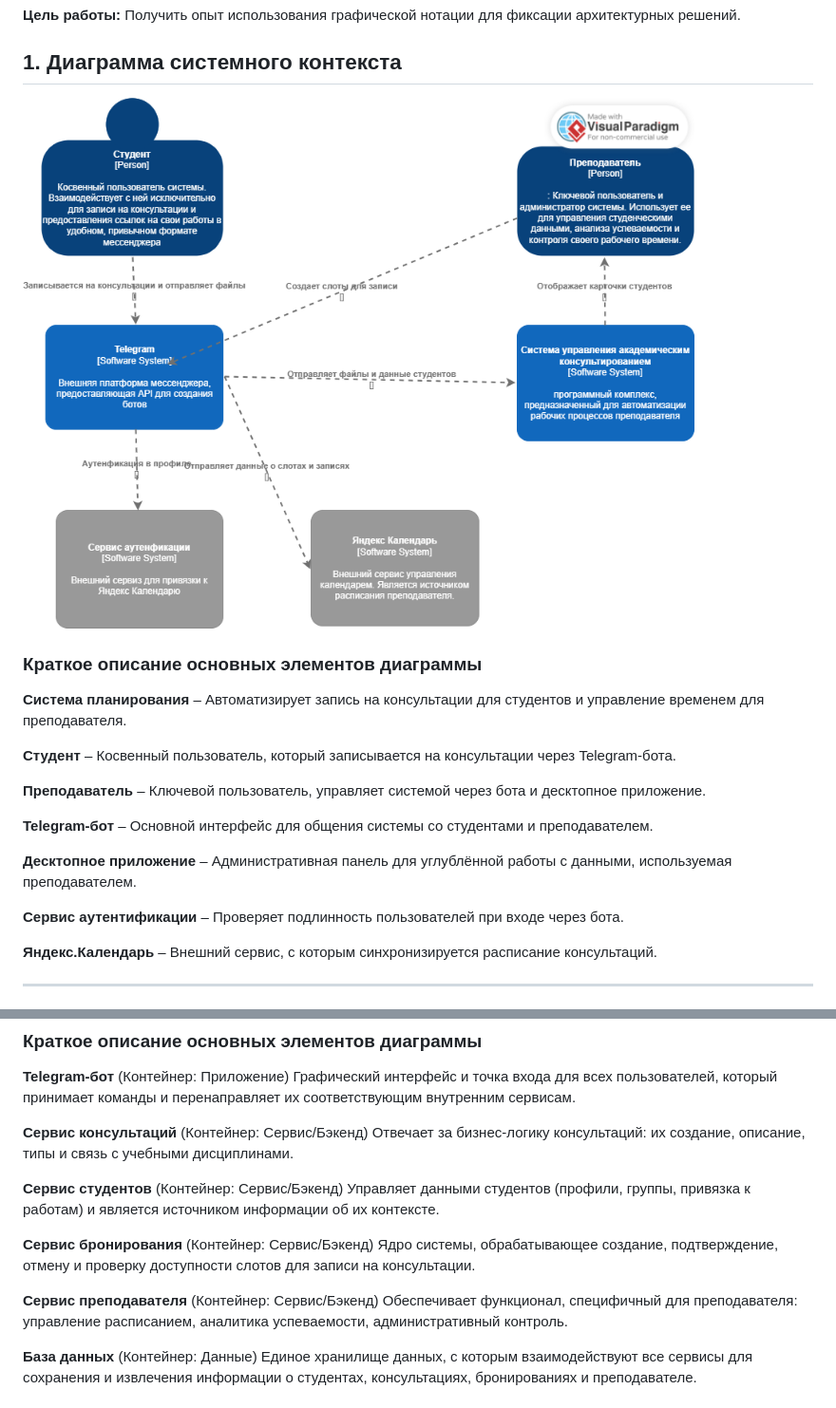
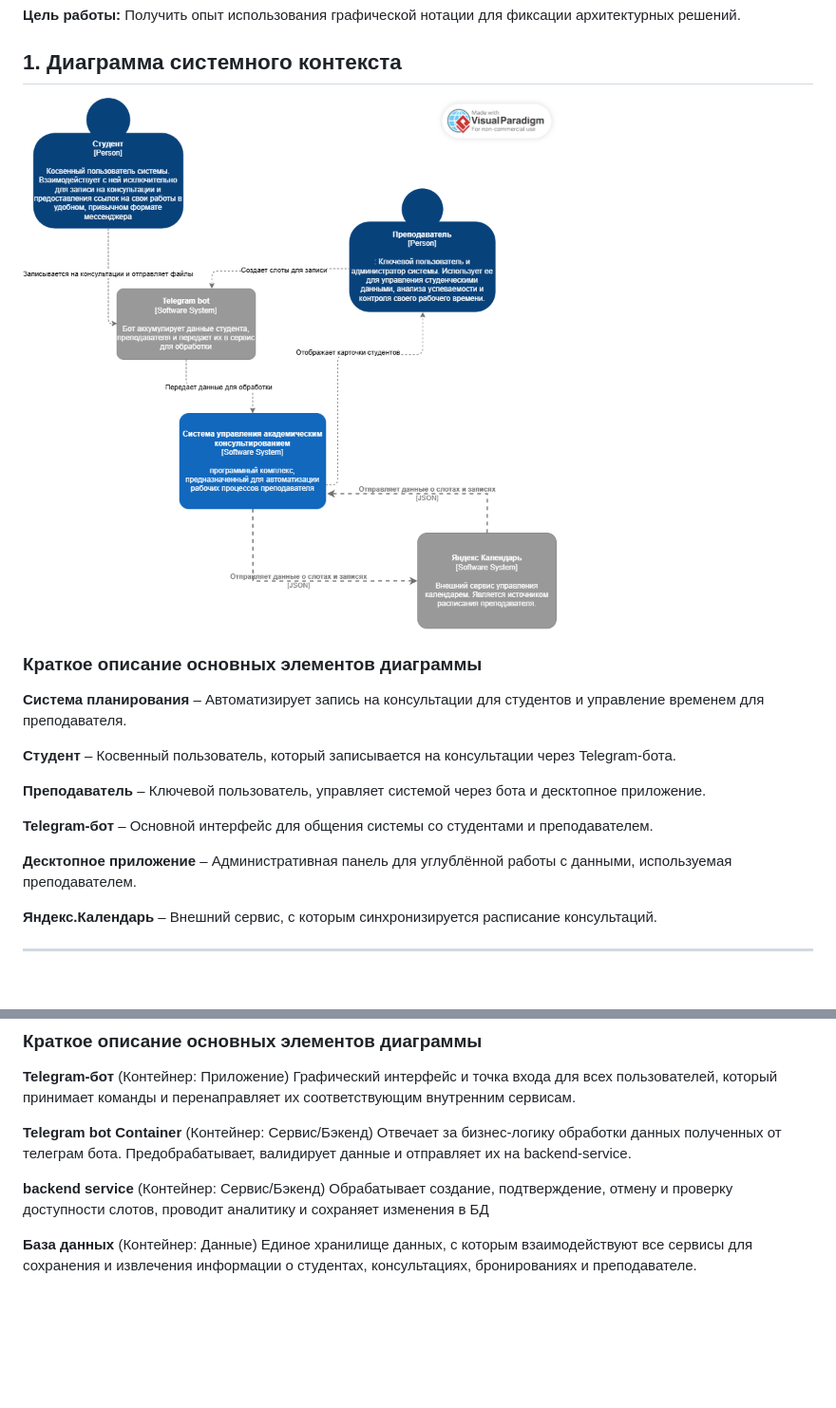
Before and after one commit to coffemka/architecture-design-lykova, a Markdown page: LabWork2/labwork2.md, 2 parts joined by grey strips. Shown at 95% size. Rendered like a GitHub page; blank space fills up the shorter version.

```diff
--- a/LabWork2/labwork2.md
+++ b/LabWork2/labwork2.md
@@ -7,7 +7,7 @@
 
 ## 1. Диаграмма системного контекста
 
-![Системный контекст](./c4_context_final.png)
+![Системный контекст](./c4-context-new.png)
 
 ### Краткое описание основных элементов диаграммы
 
@@ -21,8 +21,6 @@
 
 **Десктопное приложение** – Административная панель для углублённой работы с данными, используемая преподавателем.
 
-**Сервис аутентификации** – Проверяет подлинность пользователей при входе через бота.
-
 **Яндекс.Календарь** – Внешний сервис, с которым синхронизируется расписание консультаций.
 
 ---
@@ -35,17 +33,11 @@
 **Telegram-бот** (Контейнер: Приложение)
 Графический интерфейс и точка входа для всех пользователей, который принимает команды и перенаправляет их соответствующим внутренним сервисам.
 
-**Сервис консультаций** (Контейнер: Сервис/Бэкенд)
-Отвечает за бизнес-логику консультаций: их создание, описание, типы и связь с учебными дисциплинами.
+**Telegram bot Container** (Контейнер: Сервис/Бэкенд)
+Отвечает за бизнес-логику обработки данных полученных от телеграм бота. Предобрабатывает, валидирует данные и отправляет их на backend-service.
 
-**Сервис студентов** (Контейнер: Сервис/Бэкенд)
-Управляет данными студентов (профили, группы, привязка к работам) и является источником информации об их контексте.
-
-**Сервис бронирования** (Контейнер: Сервис/Бэкенд)
-Ядро системы, обрабатывающее создание, подтверждение, отмену и проверку доступности слотов для записи на консультации.
-
-**Сервис преподавателя** (Контейнер: Сервис/Бэкенд)
-Обеспечивает функционал, специфичный для преподавателя: управление расписанием, аналитика успеваемости, административный контроль.
+**backend service** (Контейнер: Сервис/Бэкенд)
+Обрабатывает создание, подтверждение, отмену и проверку доступности слотов, проводит аналитику и сохраняет изменения в БД
 
 **База данных** (Контейнер: Данные)
 Единое хранилище данных, с которым взаимодействуют все сервисы для сохранения и извлечения информации о студентах, консультациях, бронированиях и преподавателе.
```
Also changed, not shown: other parts of LabWork2/labwork2.md (+12 -15 lines).
